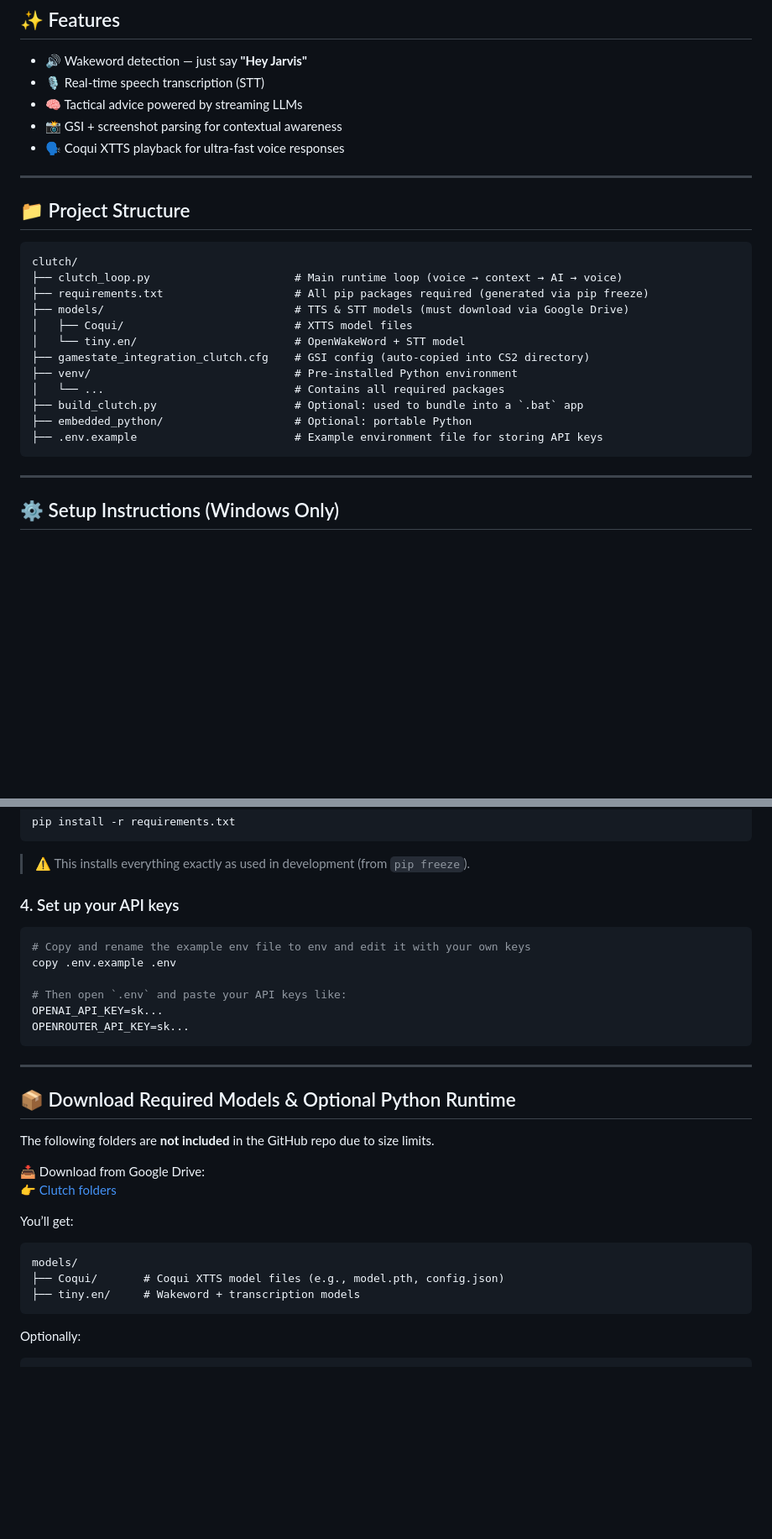
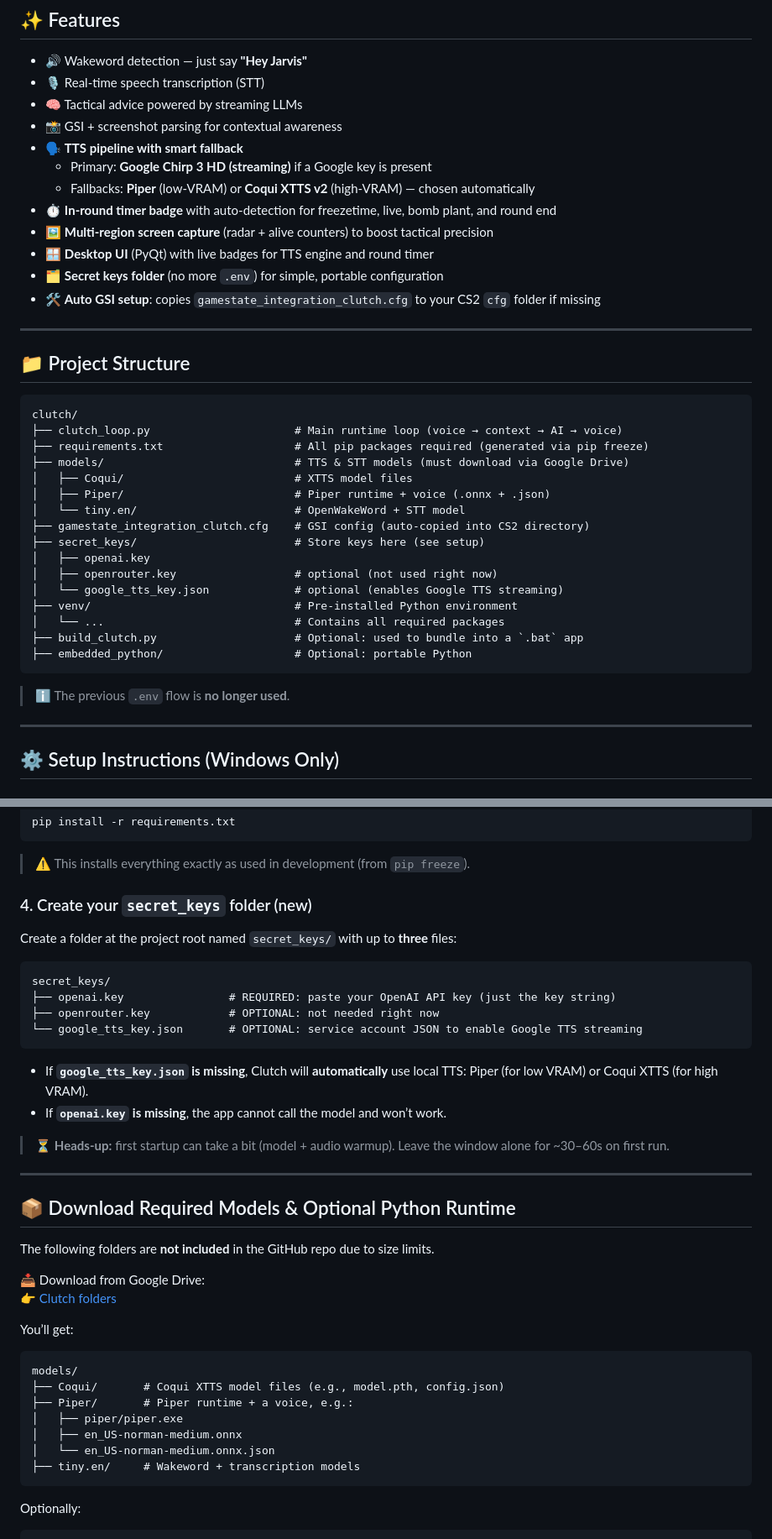
Before and after one commit to hoangtu0701/clutch, a Markdown page: README.md, 2 parts joined by grey strips. Shown at 84% size. Rendered like a GitHub page; blank space fills up the shorter version.

````diff
--- a/README.md
+++ b/README.md
@@ -18,7 +18,14 @@ https://github.com/user-attachments/assets/c0977d21-d7a4-49e0-9168-cdaa2423d8c9
 - 🎙️ Real-time speech transcription (STT)
 - 🧠 Tactical advice powered by streaming LLMs
 - 📸 GSI + screenshot parsing for contextual awareness
-- 🗣️ Coqui XTTS playback for ultra-fast voice responses
+- 🗣️ **TTS pipeline with smart fallback**
+  - Primary: **Google Chirp 3 HD (streaming)** if a Google key is present
+  - Fallbacks: **Piper** (low-VRAM) or **Coqui XTTS v2** (high-VRAM) — chosen automatically
+- ⏱ **In-round timer badge** with auto-detection for freezetime, live, bomb plant, and round end
+- 🖼️ **Multi-region screen capture** (radar + alive counters) to boost tactical precision
+- 🪟 **Desktop UI** (PyQt) with live badges for TTS engine and round timer
+- 🗂️ **Secret keys folder** (no more `.env`) for simple, portable configuration
+- 🛠️ **Auto GSI setup**: copies `gamestate_integration_clutch.cfg` to your CS2 `cfg` folder if missing
 
 ---
 
@@ -30,14 +37,20 @@ clutch/
 ├── requirements.txt                    # All pip packages required (generated via pip freeze)
 ├── models/                             # TTS & STT models (must download via Google Drive)
 │   ├── Coqui/                          # XTTS model files
+│   ├── Piper/                          # Piper runtime + voice (.onnx + .json)
 │   └── tiny.en/                        # OpenWakeWord + STT model
 ├── gamestate_integration_clutch.cfg    # GSI config (auto-copied into CS2 directory)
+├── secret_keys/                        # Store keys here (see setup)
+│   ├── openai.key
+│   ├── openrouter.key                  # optional (not used right now)
+│   └── google_tts_key.json             # optional (enables Google TTS streaming)
 ├── venv/                               # Pre-installed Python environment
 │   └── ...                             # Contains all required packages
 ├── build_clutch.py                     # Optional: used to bundle into a `.bat` app
 ├── embedded_python/                    # Optional: portable Python
-├── .env.example                        # Example environment file for storing API keys
 ```
+
+> ℹ️ The previous `.env` flow is **no longer used**.
 
 ---
 
@@ -65,16 +78,21 @@ pip install -r requirements.txt
 
 > ⚠️ This installs everything exactly as used in development (from `pip freeze`).
 
-### 4. Set up your API keys
+### 4. Create your `secret_keys` folder (new)
 
-```bash
-# Copy and rename the example env file to env and edit it with your own keys
-copy .env.example .env
+Create a folder at the project root named `secret_keys/` with up to **three** files:
 
-# Then open `.env` and paste your API keys like:
-OPENAI_API_KEY=sk...
-OPENROUTER_API_KEY=sk...
 ```
+secret_keys/
+├── openai.key                # REQUIRED: paste your OpenAI API key (just the key string)
+├── openrouter.key            # OPTIONAL: not needed right now
+└── google_tts_key.json       # OPTIONAL: service account JSON to enable Google TTS streaming
+```
+
+- If **`google_tts_key.json` is missing**, Clutch will **automatically** use local TTS: Piper (for low VRAM) or Coqui XTTS (for high VRAM).
+- If **`openai.key` is missing**, the app cannot call the model and won’t work.
+
+> ⏳ **Heads-up:** first startup can take a bit (model + audio warmup). Leave the window alone for ~30–60s on first run.
 
 ---
 
@@ -90,6 +108,10 @@ You’ll get:
 ```
 models/
 ├── Coqui/       # Coqui XTTS model files (e.g., model.pth, config.json)
+├── Piper/       # Piper runtime + a voice, e.g.:
+│   ├── piper/piper.exe
+│   ├── en_US-norman-medium.onnx
+│   └── en_US-norman-medium.onnx.json
 ├── tiny.en/     # Wakeword + transcription models
 ```
 
````
Also changed, not shown: other parts of README.md (+12 -1 lines).
